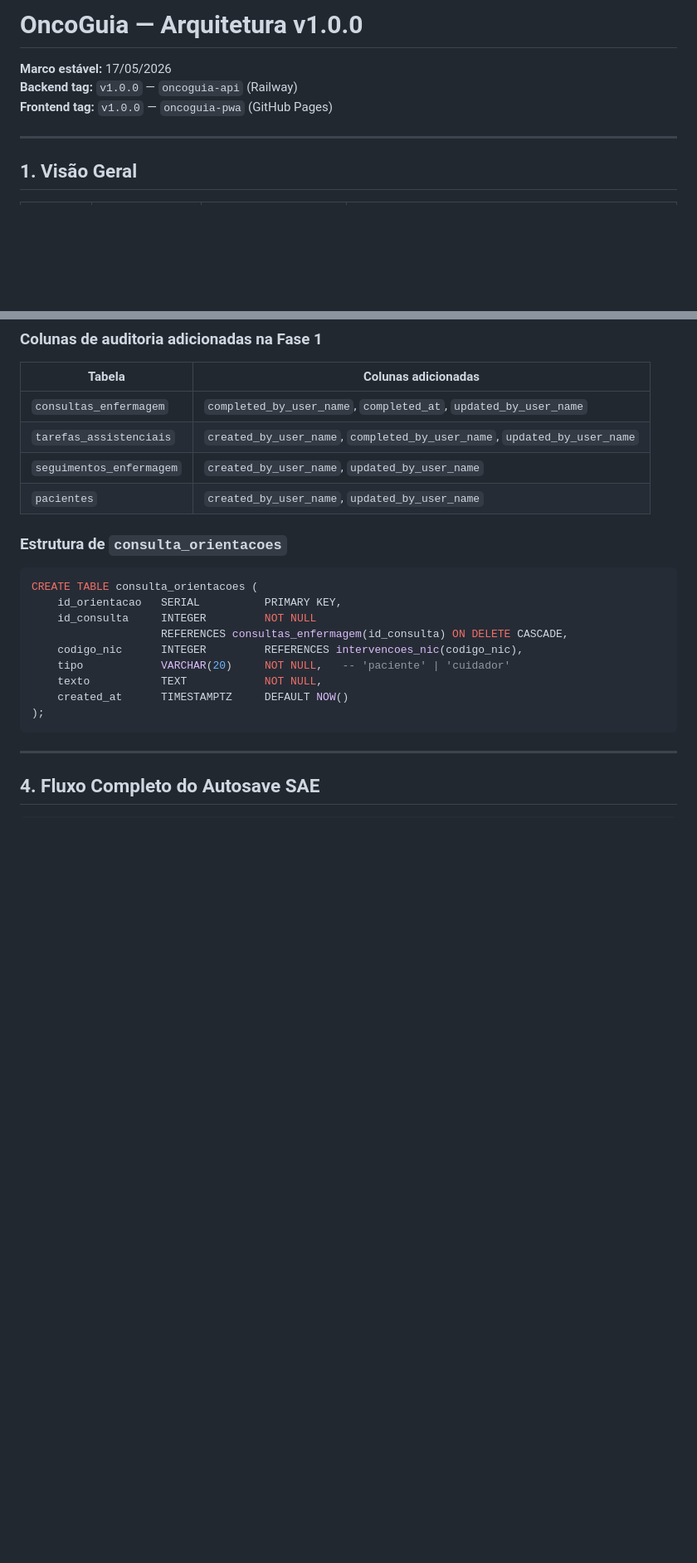
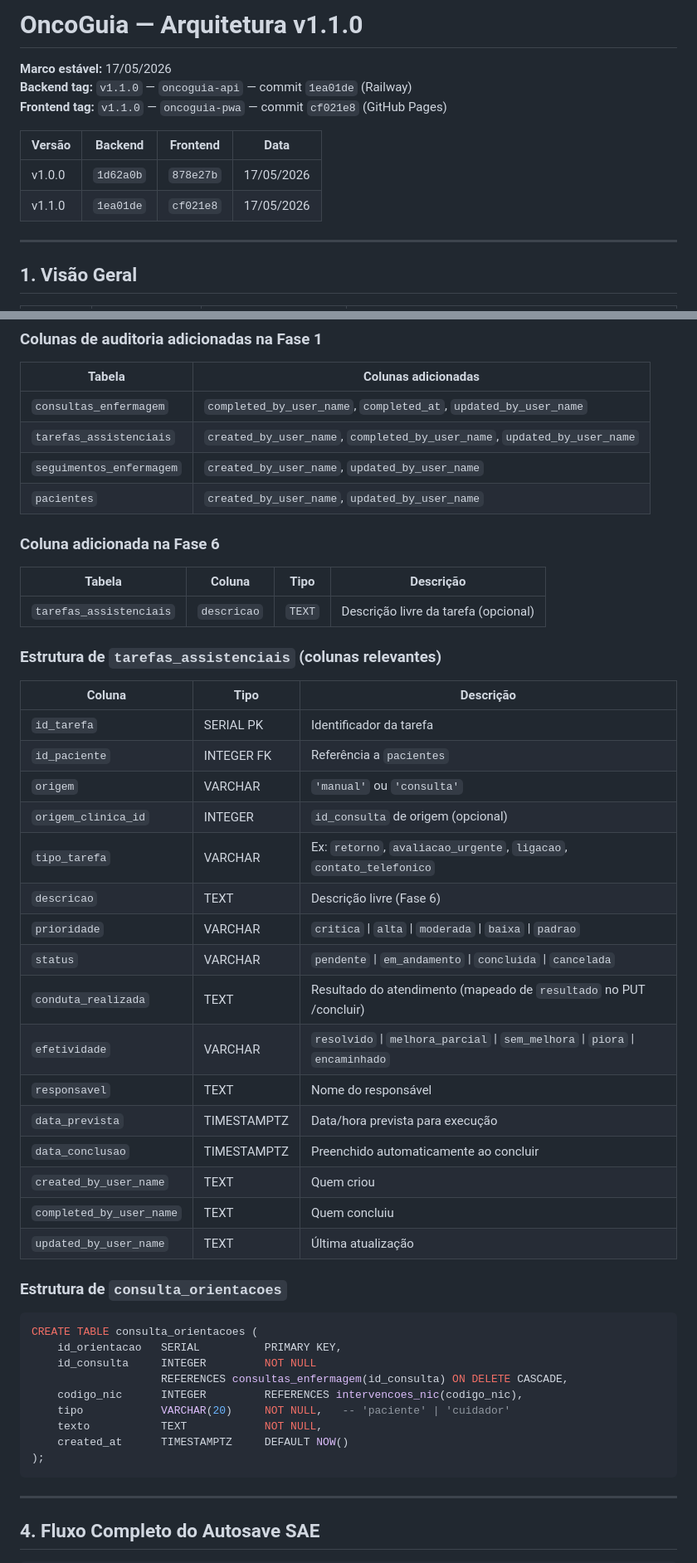
Before and after one commit to enfcarlaonco/oncoguia-pwa, a Markdown page: ARCHITECTURE.md, 2 parts joined by grey strips. Shown at 83% size. GitHub-like rendering; blank space fills up the shorter version.

````diff
--- a/ARCHITECTURE.md
+++ b/ARCHITECTURE.md
@@ -1,8 +1,13 @@
-# OncoGuia — Arquitetura v1.0.0
+# OncoGuia — Arquitetura v1.1.0
 
 **Marco estável:** 17/05/2026
-**Backend tag:** `v1.0.0` — `oncoguia-api` (Railway)
-**Frontend tag:** `v1.0.0` — `oncoguia-pwa` (GitHub Pages)
+**Backend tag:** `v1.1.0` — `oncoguia-api` — commit `1ea01de` (Railway)
+**Frontend tag:** `v1.1.0` — `oncoguia-pwa` — commit `cf021e8` (GitHub Pages)
+
+| Versão | Backend | Frontend | Data |
+|---|---|---|---|
+| v1.0.0 | `1d62a0b` | `878e27b` | 17/05/2026 |
+| v1.1.0 | `1ea01de` | `cf021e8` | 17/05/2026 |
 
 ---
 
@@ -106,6 +124,31 @@
 | `tarefas_assistenciais` | `created_by_user_name`, `completed_by_user_name`, `updated_by_user_name` |
 | `seguimentos_enfermagem` | `created_by_user_name`, `updated_by_user_name` |
 | `pacientes` | `created_by_user_name`, `updated_by_user_name` |
+
+### Coluna adicionada na Fase 6
+| Tabela | Coluna | Tipo | Descrição |
+|---|---|---|---|
+| `tarefas_assistenciais` | `descricao` | `TEXT` | Descrição livre da tarefa (opcional) |
+
+### Estrutura de `tarefas_assistenciais` (colunas relevantes)
+| Coluna | Tipo | Descrição |
+|---|---|---|
+| `id_tarefa` | SERIAL PK | Identificador da tarefa |
+| `id_paciente` | INTEGER FK | Referência a `pacientes` |
+| `origem` | VARCHAR | `'manual'` ou `'consulta'` |
+| `origem_clinica_id` | INTEGER | `id_consulta` de origem (opcional) |
+| `tipo_tarefa` | VARCHAR | Ex: `retorno`, `avaliacao_urgente`, `ligacao`, `contato_telefonico` |
+| `descricao` | TEXT | Descrição livre (Fase 6) |
+| `prioridade` | VARCHAR | `critica` \| `alta` \| `moderada` \| `baixa` \| `padrao` |
+| `status` | VARCHAR | `pendente` \| `em_andamento` \| `concluida` \| `cancelada` |
+| `conduta_realizada` | TEXT | Resultado do atendimento (mapeado de `resultado` no PUT /concluir) |
+| `efetividade` | VARCHAR | `resolvido` \| `melhora_parcial` \| `sem_melhora` \| `piora` \| `encaminhado` |
+| `responsavel` | TEXT | Nome do responsável |
+| `data_prevista` | TIMESTAMPTZ | Data/hora prevista para execução |
+| `data_conclusao` | TIMESTAMPTZ | Preenchido automaticamente ao concluir |
+| `created_by_user_name` | TEXT | Quem criou |
+| `completed_by_user_name` | TEXT | Quem concluiu |
+| `updated_by_user_name` | TEXT | Última atualização |
 
 ### Estrutura de `consulta_orientacoes`
 ```sql
````
Also changed, not shown: other parts of ARCHITECTURE.md (+72 -3 lines).
